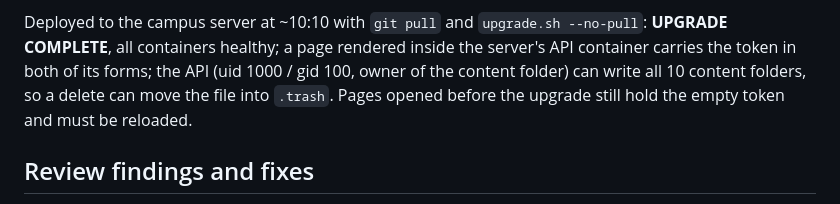
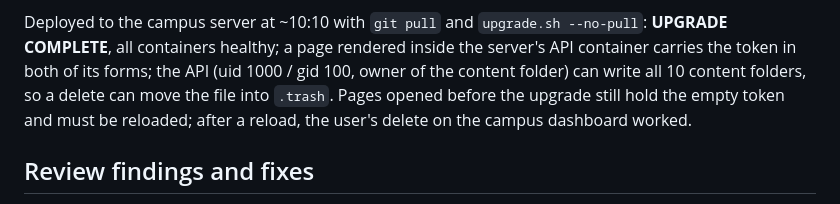
Before and after one commit to bizencerole-coder/LOCAL-LMS, a Markdown page: docs/test-report-2026-10-16.md, the part around the change. GitHub-like rendering.

Commit message:
Test report: delete confirmed on the campus dashboard after the fix
Co-Authored-By: Claude Opus 5.5 <noreply@anthropic.com>

```diff
--- a/docs/test-report-2026-10-16.md
+++ b/docs/test-report-2026-10-16.md
@@ -138,7 +138,8 @@ Deployed to the campus server at ~10:10 with `git pull` and `upgrade.sh --no-pul
 **UPGRADE COMPLETE**, all containers healthy; a page rendered inside the server's API
 container carries the token in both of its forms; the API (uid 1000 / gid 100, owner of the
 content folder) can write all 10 content folders, so a delete can move the file into
-`.trash`. Pages opened before the upgrade still hold the empty token and must be reloaded.
+`.trash`. Pages opened before the upgrade still hold the empty token and must be reloaded;
+after a reload, the user's delete on the campus dashboard worked.
 
 ## Review findings and fixes
 
```
